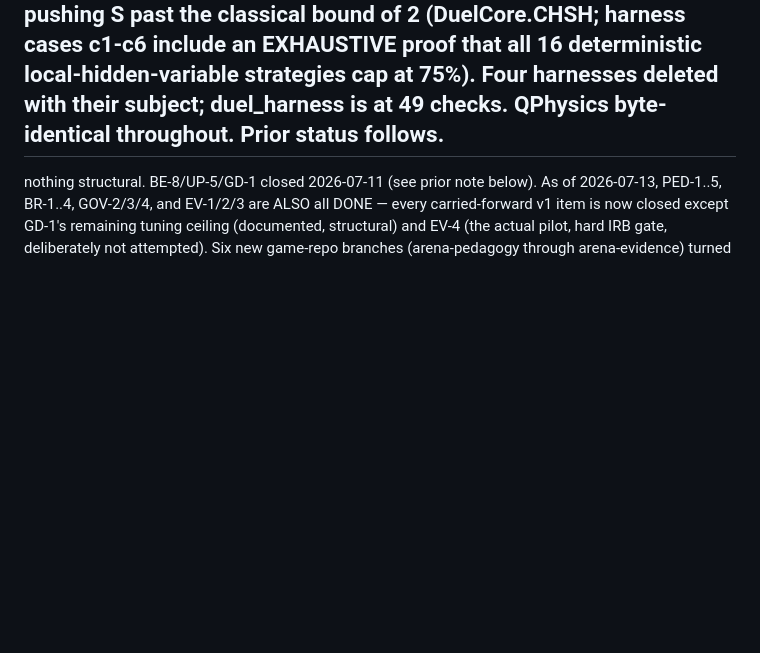
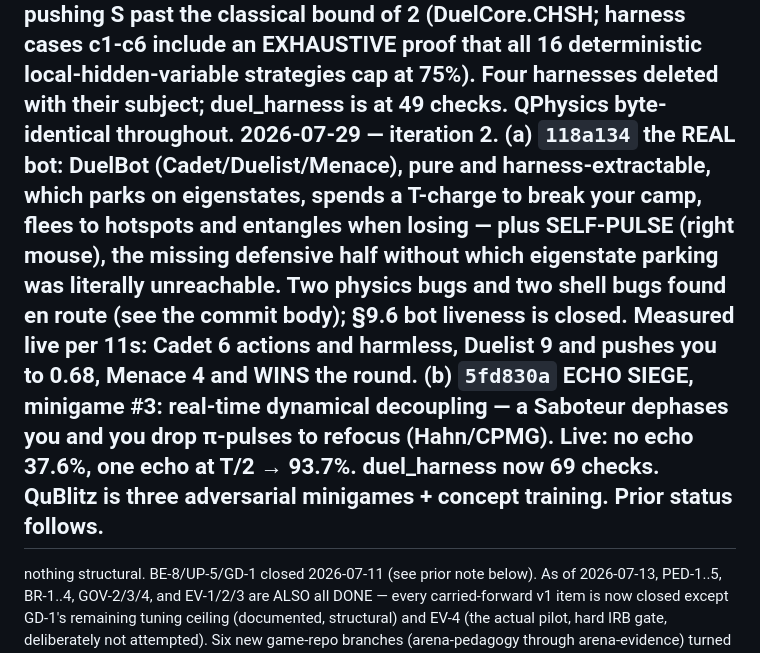
Before and after one commit to dmukuruva-creator/Qublitz_Draft, a Markdown page: .cycle/STATE.md, the part around the change. Drawn GitHub-style; blank space fills up the shorter version.

Commit message:
docs: record iteration 2 (DuelBot, self-pulse, Echo Siege) in STATE.md

```diff
--- a/.cycle/STATE.md
+++ b/.cycle/STATE.md
@@ -40,7 +40,20 @@ waiting: |
   winning means pushing S past the classical bound of 2 (DuelCore.CHSH; harness cases c1-c6
   include an EXHAUSTIVE proof that all 16 deterministic local-hidden-variable strategies cap at
   75%). Four harnesses deleted with their subject; duel_harness is at 49 checks. QPhysics
-  byte-identical throughout. Prior status follows.
+  byte-identical throughout.
+  **2026-07-29 — iteration 2.** (a) `118a134` the REAL bot: DuelBot
+  (Cadet/Duelist/Menace), pure and harness-extractable, which parks on
+  eigenstates, spends a T-charge to break your camp, flees to hotspots and
+  entangles when losing — plus SELF-PULSE (right mouse), the missing
+  defensive half without which eigenstate parking was literally unreachable.
+  Two physics bugs and two shell bugs found en route (see the commit body);
+  §9.6 bot liveness is closed. Measured live per 11s: Cadet 6 actions and
+  harmless, Duelist 9 and pushes you to 0.68, Menace 4 and WINS the round.
+  (b) `5fd830a` ECHO SIEGE, minigame #3: real-time dynamical decoupling — a
+  Saboteur dephases you and you drop π-pulses to refocus (Hahn/CPMG). Live:
+  no echo 37.6%, one echo at T/2 → 93.7%. duel_harness now 69 checks.
+  QuBlitz is three adversarial minigames + concept training. Prior status
+  follows.
   ---
   nothing structural. BE-8/UP-5/GD-1 closed 2026-07-11 (see prior note below). As of
   2026-07-13, PED-1..5, BR-1..4, GOV-2/3/4, and EV-1/2/3 are ALSO all DONE — every carried-forward
```
